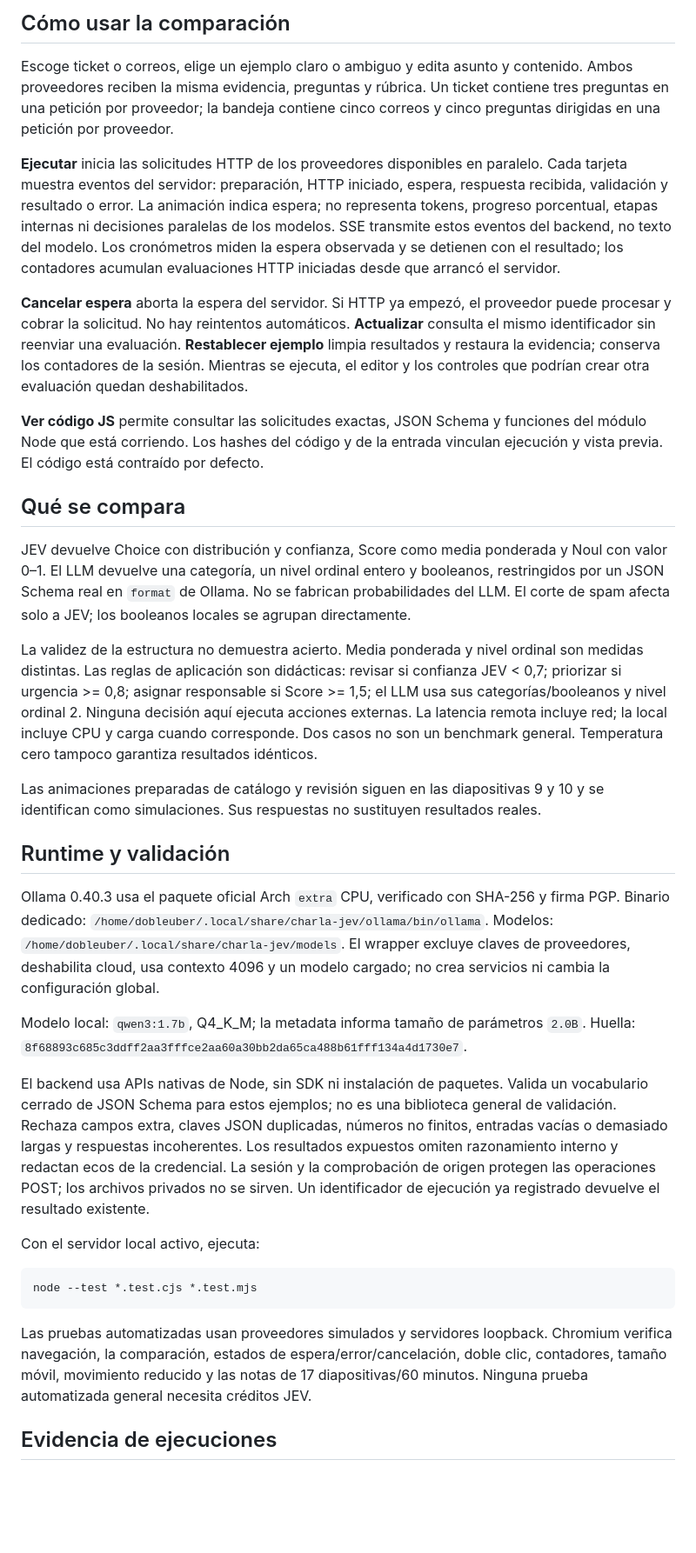
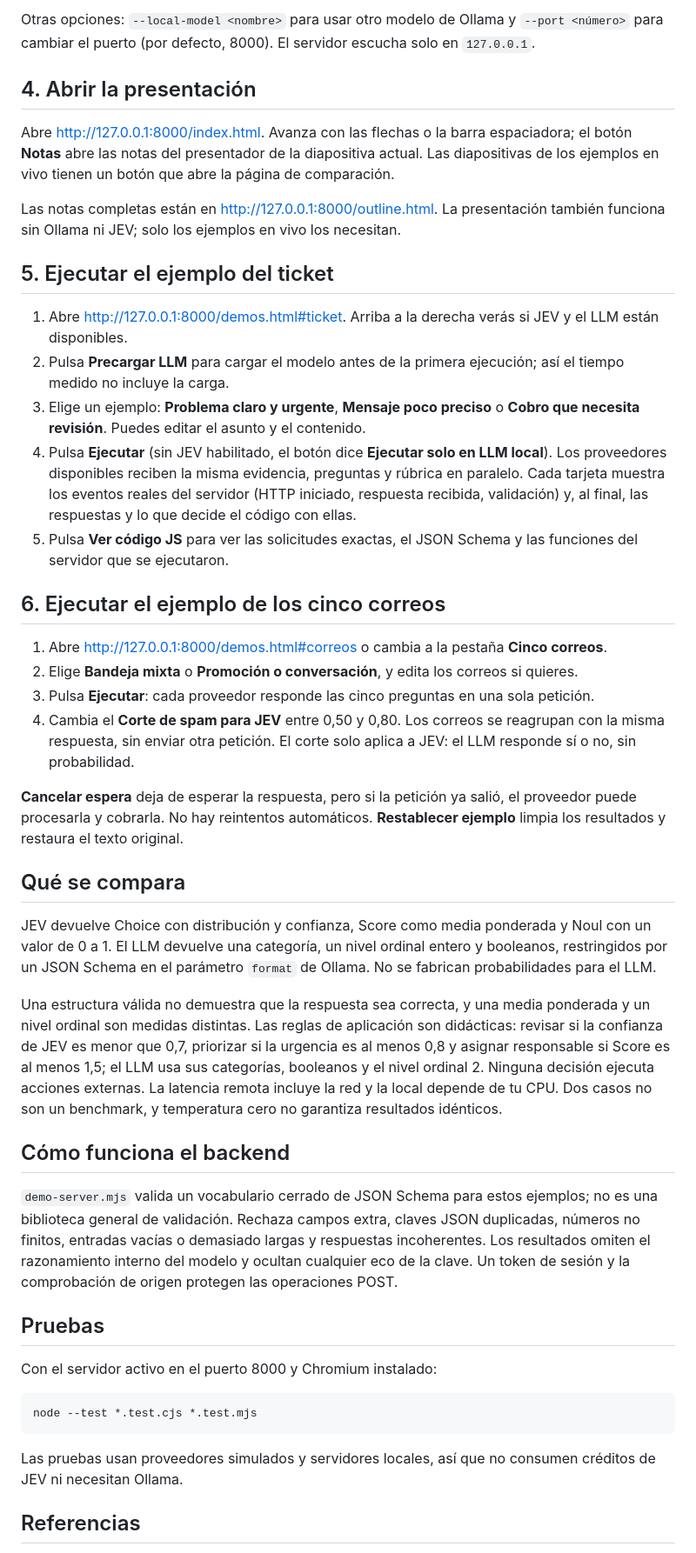
Before and after one commit to dobleuber/charla-jev, a Markdown page: README.md, the part around one of its changes. Shown at 87% size. GitHub-like rendering; blank space fills up the shorter version.

````diff
--- a/README.md
+++ b/README.md
@@ -33,37 +78,48 @@ La variable se lee únicamente en el proceso del servidor. No se carga `.env`, n
 
-## Cómo usar la comparación
+Otras opciones: `--local-model <nombre>` para usar otro modelo de Ollama y `--port <número>` para cambiar el puerto (por defecto, 8000). El servidor escucha solo en `127.0.0.1`.
 
-Escoge ticket o correos, elige un ejemplo claro o ambiguo y edita asunto y contenido. Ambos proveedores reciben la misma evidencia, preguntas y rúbrica. Un ticket contiene tres preguntas en una petición por proveedor; la bandeja contiene cinco correos y cinco preguntas dirigidas en una petición por proveedor.
+## 4. Abrir la presentación
 
-**Ejecutar** inicia las solicitudes HTTP de los proveedores disponibles en paralelo. Cada tarjeta muestra eventos del servidor: preparación, HTTP iniciado, espera, respuesta recibida, validación y resultado o error. La animación indica espera; no representa tokens, progreso porcentual, etapas internas ni decisiones paralelas de los modelos. SSE transmite estos eventos del backend, no texto del modelo. Los cronómetros miden la espera observada y se detienen con el resultado; los contadores acumulan evaluaciones HTTP iniciadas desde que arrancó el servidor.
+Abre http://127.0.0.1:8000/index.html. Avanza con las flechas o la barra espaciadora; el botón **Notas** abre las notas del presentador de la diapositiva actual. Las diapositivas de los ejemplos en vivo tienen un botón que abre la página de comparación.
 
-**Cancelar espera** aborta la espera del servidor. Si HTTP ya empezó, el proveedor puede procesar y cobrar la solicitud. No hay reintentos automáticos. **Actualizar** consulta el mismo identificador sin reenviar una evaluación. **Restablecer ejemplo** limpia resultados y restaura la evidencia; conserva los contadores de la sesión. Mientras se ejecuta, el editor y los controles que podrían crear otra evaluación quedan deshabilitados.
+Las notas completas están en http://127.0.0.1:8000/outline.html. La presentación también funciona sin Ollama ni JEV; solo los ejemplos en vivo los necesitan.
 
-**Ver código JS** permite consultar las solicitudes exactas, JSON Schema y funciones del módulo Node que está corriendo. Los hashes del código y de la entrada vinculan ejecución y vista previa. El código está contraído por defecto.
+## 5. Ejecutar el ejemplo del ticket
+
+1. Abre http://127.0.0.1:8000/demos.html#ticket. Arriba a la derecha verás si JEV y el LLM están disponibles.
+2. Pulsa **Precargar LLM** para cargar el modelo antes de la primera ejecución; así el tiempo medido no incluye la carga.
+3. Elige un ejemplo: **Problema claro y urgente**, **Mensaje poco preciso** o **Cobro que necesita revisión**. Puedes editar el asunto y el contenido.
+4. Pulsa **Ejecutar** (sin JEV habilitado, el botón dice **Ejecutar solo en LLM local**). Los proveedores disponibles reciben la misma evidencia, preguntas y rúbrica en paralelo. Cada tarjeta muestra los eventos reales del servidor (HTTP iniciado, respuesta recibida, validación) y, al final, las respuestas y lo que decide el código con ellas.
+5. Pulsa **Ver código JS** para ver las solicitudes exactas, el JSON Schema y las funciones del servidor que se ejecutaron.
+
+## 6. Ejecutar el ejemplo de los cinco correos
+
+1. Abre http://127.0.0.1:8000/demos.html#correos o cambia a la pestaña **Cinco correos**.
+2. Elige **Bandeja mixta** o **Promoción o conversación**, y edita los correos si quieres.
+3. Pulsa **Ejecutar**: cada proveedor responde las cinco preguntas en una sola petición.
+4. Cambia el **Corte de spam para JEV** entre 0,50 y 0,80. Los correos se reagrupan con la misma respuesta, sin enviar otra petición. El corte solo aplica a JEV: el LLM responde sí o no, sin probabilidad.
+
+**Cancelar espera** deja de esperar la respuesta, pero si la petición ya salió, el proveedor puede procesarla y cobrarla. No hay reintentos automáticos. **Restablecer ejemplo** limpia los resultados y restaura el texto original.
 
 ## Qué se compara
 
-JEV devuelve Choice con distribución y confianza, Score como media ponderada y Noul con valor 0–1. El LLM devuelve una categoría, un nivel ordinal entero y booleanos, restringidos por un JSON Schema real en `format` de Ollama. No se fabrican probabilidades del LLM. El corte de spam afecta solo a JEV; los booleanos locales se agrupan directamente.
+JEV devuelve Choice con distribución y confianza, Score como media ponderada y Noul con un valor de 0 a 1. El LLM devuelve una categoría, un nivel ordinal entero y booleanos, restringidos por un JSON Schema en el parámetro `format` de Ollama. No se fabrican probabilidades para el LLM.
 
-La validez de la estructura no demuestra acierto. Media ponderada y nivel ordinal son medidas distintas. Las reglas de aplicación son didácticas: revisar si confianza JEV < 0,7; priorizar si urgencia >= 0,8; asignar responsable si Score >= 1,5; el LLM usa sus categorías/booleanos y nivel ordinal 2. Ninguna decisión aquí ejecuta acciones externas. La latencia remota incluye red; la local incluye CPU y carga cuando corresponde. Dos casos no son un benchmark general. Temperatura cero tampoco garantiza resultados idénticos.
+Una estructura válida no demuestra que la respuesta sea correcta, y una media ponderada y un nivel ordinal son medidas distintas. Las reglas de aplicación son didácticas: revisar si la confianza de JEV es menor que 0,7, priorizar si la urgencia es al menos 0,8 y asignar responsable si Score es al menos 1,5; el LLM usa sus categorías, booleanos y el nivel ordinal 2. Ninguna decisión ejecuta acciones externas. La latencia remota incluye la red y la local depende de tu CPU. Dos casos no son un benchmark, y temperatura cero no garantiza resultados idénticos.
 
-Las animaciones preparadas de catálogo y revisión siguen en las diapositivas 9 y 10 y se identifican como simulaciones. Sus respuestas no sustituyen resultados reales.
+## Cómo funciona el backend
 
-## Runtime y validación
+`demo-server.mjs` valida un vocabulario cerrado de JSON Schema para estos ejemplos; no es una biblioteca general de validación. Rechaza campos extra, claves JSON duplicadas, números no finitos, entradas vacías o demasiado largas y respuestas incoherentes. Los resultados omiten el razonamiento interno del modelo y ocultan cualquier eco de la clave. Un token de sesión y la comprobación de origen protegen las operaciones POST.
 
-Ollama 0.40.3 usa el paquete oficial Arch `extra` CPU, verificado con SHA-256 y firma PGP. Binario dedicado: `/home/dobleuber/.local/share/charla-jev/ollama/bin/ollama`. Modelos: `/home/dobleuber/.local/share/charla-jev/models`. El wrapper excluye claves de proveedores, deshabilita cloud, usa contexto 4096 y un modelo cargado; no crea servicios ni cambia la configuración global.
+## Pruebas
 
-Modelo local: `qwen3:1.7b`, Q4_K_M; la metadata informa tamaño de parámetros `2.0B`. Huella: `8f68893c685c3ddff2aa3fffce2aa60a30bb2da65ca488b61fff134a4d1730e7`.
-
-El backend usa APIs nativas de Node, sin SDK ni instalación de paquetes. Valida un vocabulario cerrado de JSON Schema para estos ejemplos; no es una biblioteca general de validación. Rechaza campos extra, claves JSON duplicadas, números no finitos, entradas vacías o demasiado largas y respuestas incoherentes. Los resultados expuestos omiten razonamiento interno y redactan ecos de la credencial. La sesión y la comprobación de origen protegen las operaciones POST; los archivos privados no se sirven. Un identificador de ejecución ya registrado devuelve el resultado existente.
-
-Con el servidor local activo, ejecuta:
+Con el servidor activo en el puerto 8000 y Chromium instalado:
 
 ```sh
 node --test *.test.cjs *.test.mjs
 ```
 
-Las pruebas automatizadas usan proveedores simulados y servidores loopback. Chromium verifica navegación, la comparación, estados de espera/error/cancelación, doble clic, contadores, tamaño móvil, movimiento reducido y las notas de 17 diapositivas/60 minutos. Ninguna prueba automatizada general necesita créditos JEV.
+Las pruebas usan proveedores simulados y servidores locales, así que no consumen créditos de JEV ni necesitan Ollama.
 
-## Evidencia de ejecuciones
+## Referencias
 
````
Also changed, not shown: other parts of README.md (+60 -31 lines).
